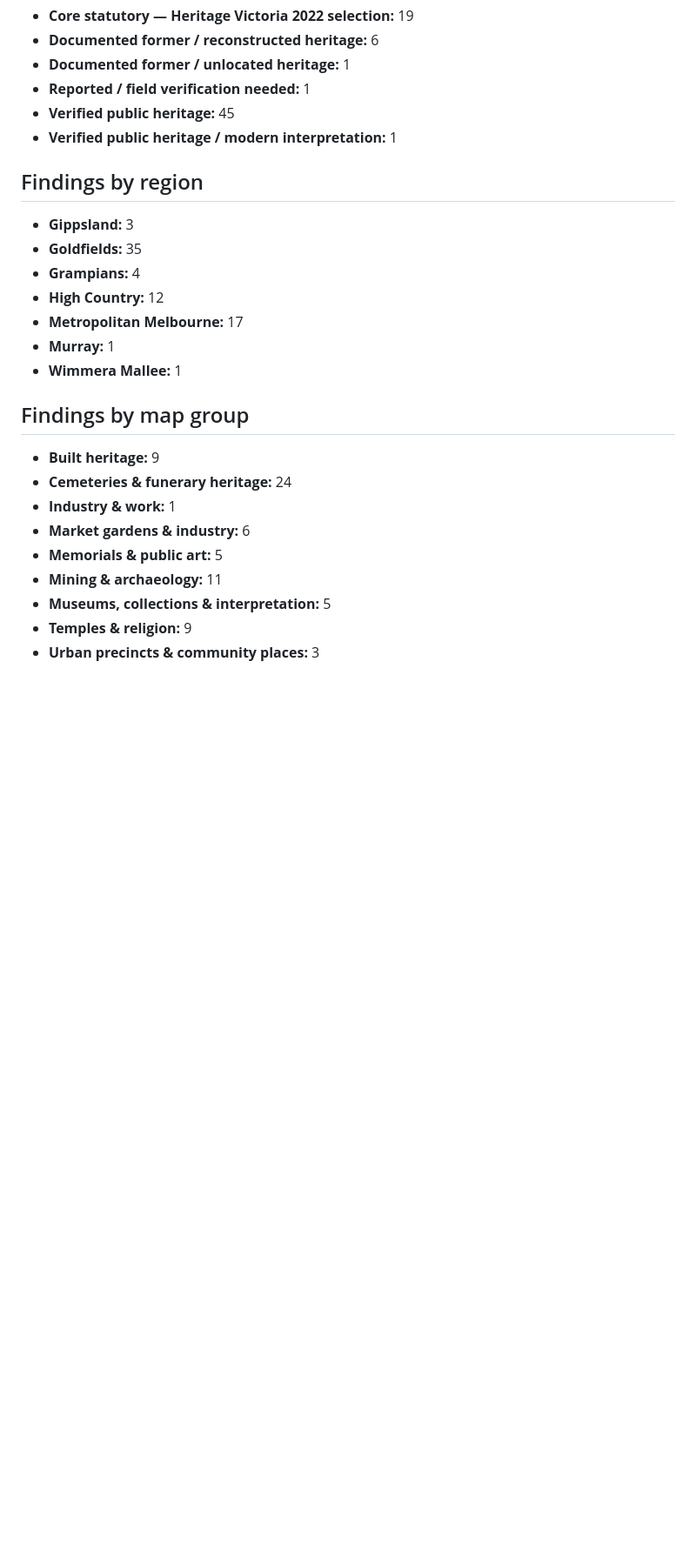
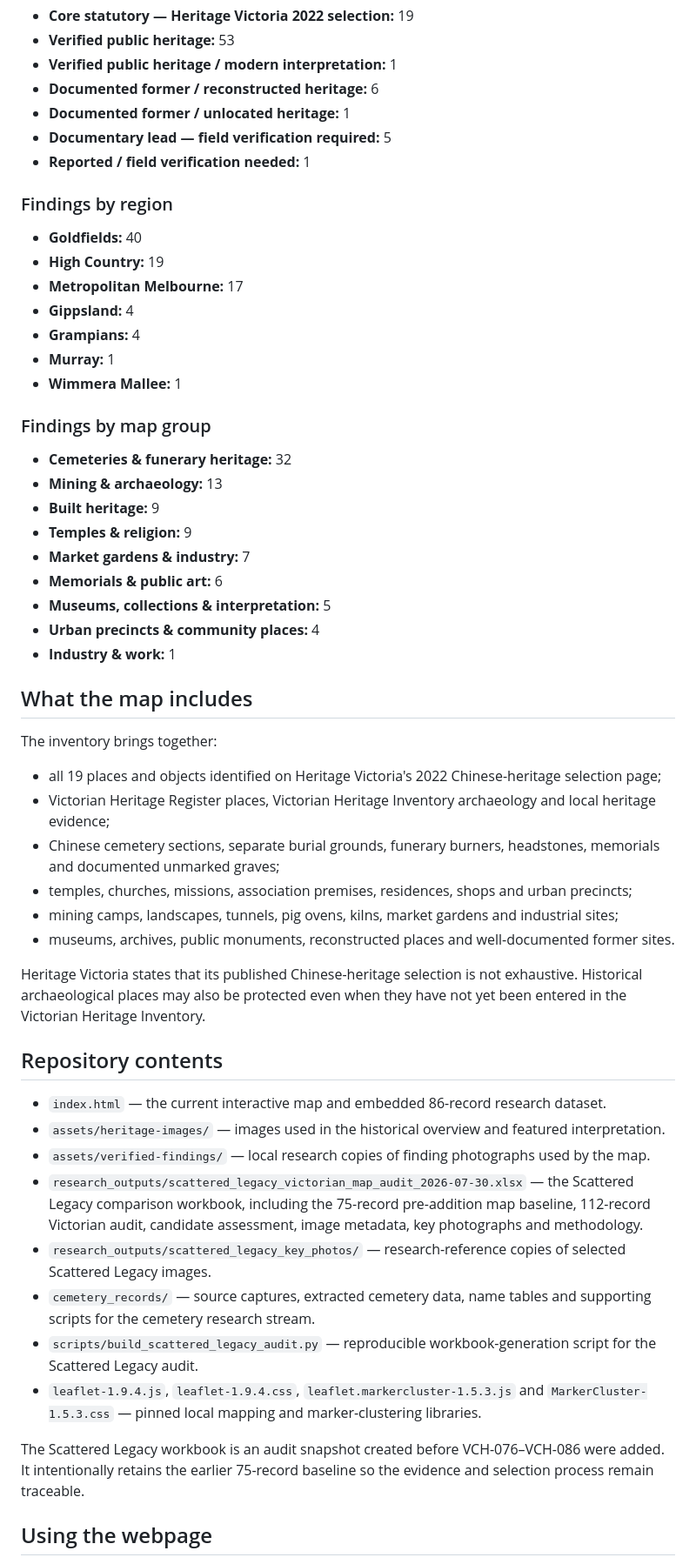
Before and after one commit to saturnjay/victorian_chinese_heritage, a Markdown page: README.md, the part around one of its changes. Shown at 87% size. Rendered like a GitHub page; blank space fills up the shorter version.

```diff
--- a/README.md
+++ b/README.md
@@ -47,29 +53,59 @@ Coordinates are orientation points, not survey or statutory boundaries. Sensitiv
 
 - **Core statutory — Heritage Victoria 2022 selection:** 19
+- **Verified public heritage:** 53
+- **Verified public heritage / modern interpretation:** 1
 - **Documented former / reconstructed heritage:** 6
 - **Documented former / unlocated heritage:** 1
+- **Documentary lead — field verification required:** 5
 - **Reported / field verification needed:** 1
-- **Verified public heritage:** 45
-- **Verified public heritage / modern interpretation:** 1
 
-## Findings by region
+### Findings by region
 
-- **Gippsland:** 3
-- **Goldfields:** 35
+- **Goldfields:** 40
+- **High Country:** 19
+- **Metropolitan Melbourne:** 17
+- **Gippsland:** 4
 - **Grampians:** 4
-- **High Country:** 12
-- **Metropolitan Melbourne:** 17
 - **Murray:** 1
 - **Wimmera Mallee:** 1
 
-## Findings by map group
+### Findings by map group
 
+- **Cemeteries & funerary heritage:** 32
+- **Mining & archaeology:** 13
 - **Built heritage:** 9
-- **Cemeteries & funerary heritage:** 24
+- **Temples & religion:** 9
+- **Market gardens & industry:** 7
+- **Memorials & public art:** 6
+- **Museums, collections & interpretation:** 5
+- **Urban precincts & community places:** 4
 - **Industry & work:** 1
-- **Market gardens & industry:** 6
-- **Memorials & public art:** 5
-- **Mining & archaeology:** 11
-- **Museums, collections & interpretation:** 5
-- **Temples & religion:** 9
-- **Urban precincts & community places:** 3
+
+## What the map includes
+
+The inventory brings together:
+
+- all 19 places and objects identified on Heritage Victoria's 2022 Chinese-heritage selection page;
+- Victorian Heritage Register places, Victorian Heritage Inventory archaeology and local heritage evidence;
+- Chinese cemetery sections, separate burial grounds, funerary burners, headstones, memorials and documented unmarked graves;
+- temples, churches, missions, association premises, residences, shops and urban precincts;
+- mining camps, landscapes, tunnels, pig ovens, kilns, market gardens and industrial sites;
+- museums, archives, public monuments, reconstructed places and well-documented former sites.
+
+Heritage Victoria states that its published Chinese-heritage selection is not exhaustive. Historical archaeological places may also be protected even when they have not yet been entered in the Victorian Heritage Inventory.
+
+## Repository contents
+
+- `index.html` — the current interactive map and embedded 86-record research dataset.
+- `assets/heritage-images/` — images used in the historical overview and featured interpretation.
+- `assets/verified-findings/` — local research copies of finding photographs used by the map.
+- `research_outputs/scattered_legacy_victorian_map_audit_2026-07-30.xlsx` — the Scattered Legacy comparison workbook, including the 75-record pre-addition map baseline, 112-record Victorian audit, candidate assessment, image metadata, key photographs and methodology.
+- `research_outputs/scattered_legacy_key_photos/` — research-reference copies of selected Scattered Legacy images.
+- `cemetery_records/` — source captures, extracted cemetery data, name tables and supporting scripts for the cemetery research stream.
+- `scripts/build_scattered_legacy_audit.py` — reproducible workbook-generation script for the Scattered Legacy audit.
+- `leaflet-1.9.4.js`, `leaflet-1.9.4.css`, `leaflet.markercluster-1.5.3.js` and `MarkerCluster-1.5.3.css` — pinned local mapping and marker-clustering libraries.
+
+The Scattered Legacy workbook is an audit snapshot created before VCH-076–VCH-086 were added. It intentionally retains the earlier 75-record baseline so the evidence and selection process remain traceable.
+
+## Using the webpage
+
```
Also changed, not shown: other parts of README.md (+82 -56 lines).
